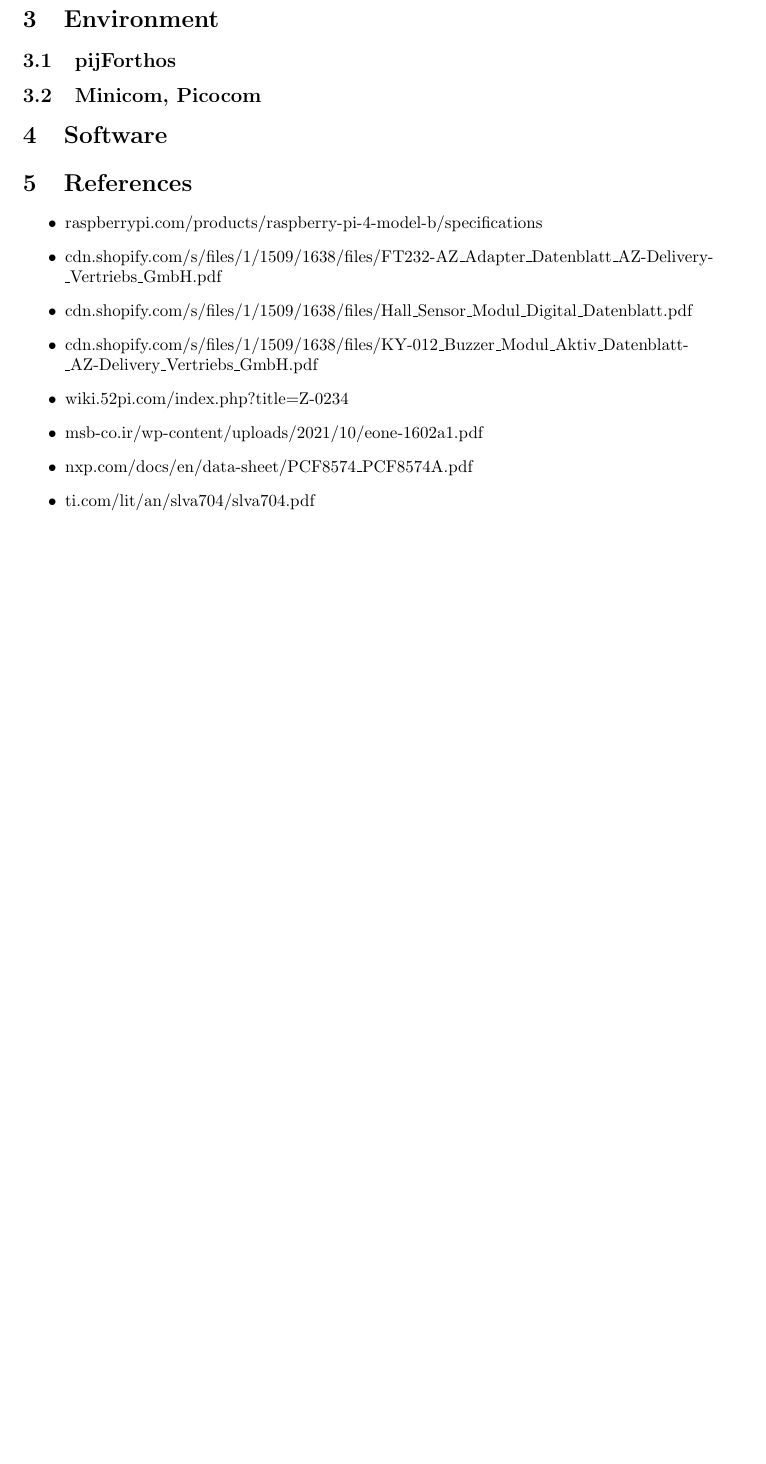
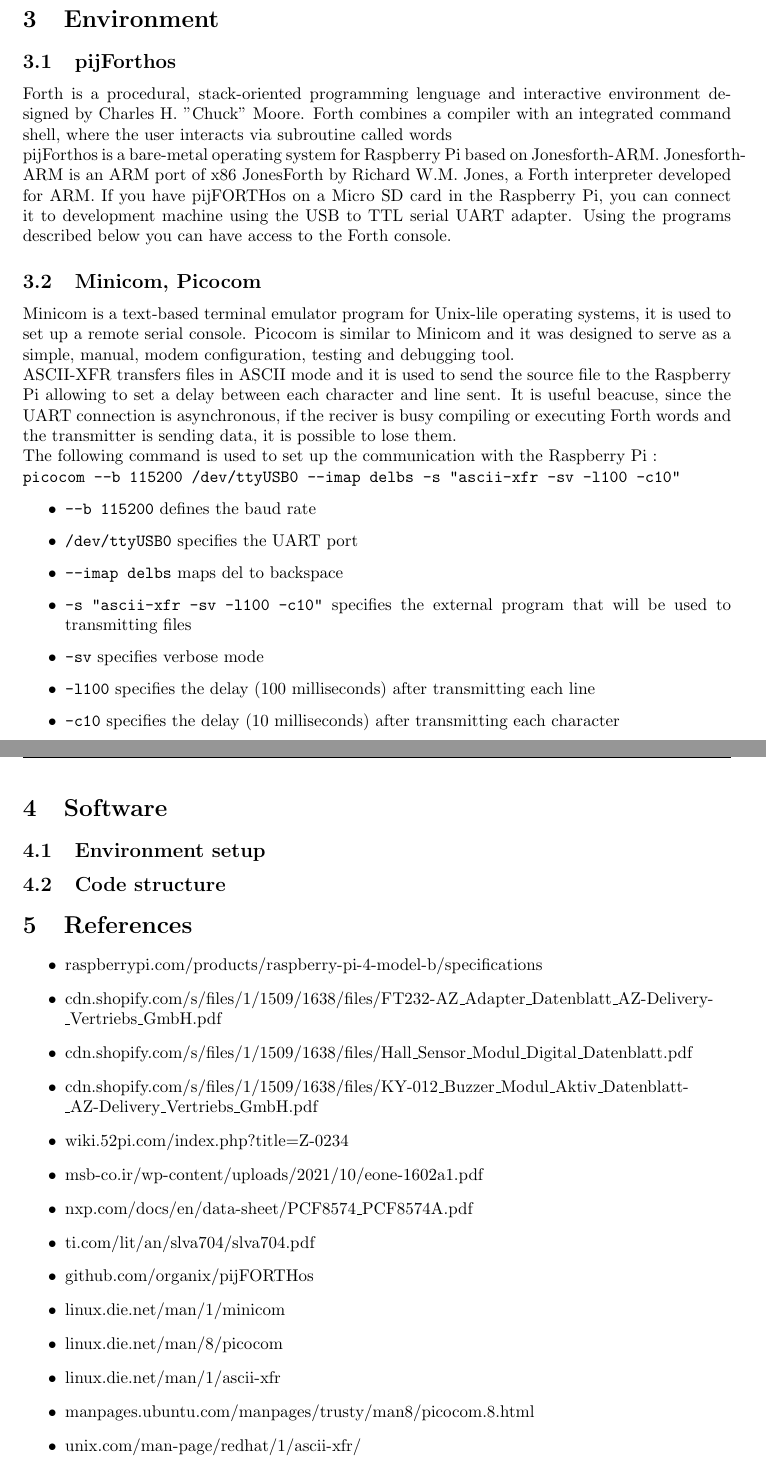
Before and after one commit to Angelorium/Door-Alarm-System-on-Raspberry-Pi-4, a LaTeX document (docs/doc.tex): part of page 13 of 13 before the commit and two parts of pages 13 and 14 of 14 after it, the two joined at a grey line, cut so that both start at the same text, the shorter picture padded with empty space. Compiled offline with pdfLaTeX.

Commit message:
updated doc

```diff
--- a/docs/doc.tex
+++ b/docs/doc.tex
@@ -5,6 +5,7 @@
 \usepackage{hyperref}
 \usepackage{fancyhdr}
 \usepackage{graphicx}
+\usepackage{menukeys}
 \graphicspath{{./images/}}
 \pagestyle{fancy}
 \fancyhead{}
@@ -323,10 +324,38 @@
 \section{Environment}
 
 \subsection{pijForthos}
+Forth is a procedural, stack-oriented programming lenguage and interactive environment designed by Charles H. "Chuck" Moore. Forth combines
+a compiler with an integrated command shell, where the user interacts via subroutine called words \\
+pijForthos is a bare-metal operating system for Raspberry Pi based on Jonesforth-ARM. Jonesforth-ARM is an ARM port of x86 JonesForth
+by Richard W.M. Jones, a Forth interpreter developed for ARM. If you have pijFORTHos on a Micro SD card in the Raspberry Pi, you can connect
+it to development machine using the USB to TTL serial UART adapter. Using the programs described below you can have access to
+the Forth console.
+
 
 \subsection{Minicom, Picocom}
+Minicom is a text-based terminal emulator program for Unix-lile operating systems, it is used to set up a remote serial console.
+Picocom is similar to Minicom and it was designed to serve as a simple, manual, modem configuration, testing and debugging tool. \\
+ASCII-XFR transfers files in ASCII mode and it is used to send the source file to the Raspberry Pi allowing to set a delay between each character and line sent. It is useful
+beacuse, since the UART connection is asynchronous, if the reciver is busy compiling or executing Forth words and the transmitter is sending data,
+it is possible to lose them.  \\
+The following command is used to set up the communication with the Raspberry Pi : \\
+\texttt{picocom --b 115200 /dev/ttyUSB0 --imap delbs -s "ascii-xfr -sv -l100 -c10"}
+
+\begin{itemize}
+    \item \texttt{--b 115200} defines the baud rate
+    \item \texttt{/dev/ttyUSB0} specifies the UART port
+    \item \texttt{--imap delbs} maps del to backspace
+    \item \texttt{-s "ascii-xfr -sv -l100 -c10"} specifies the external program that will be used to transmitting files
+    \item \texttt{-sv} specifies verbose mode
+    \item \texttt{-l100} specifies the delay (100 milliseconds) after transmitting each line
+    \item \texttt{-c10} specifies the delay (10 milliseconds) after transmitting each character
+\end{itemize}
 
 \section{Software}
+
+\subsection{Environment setup}
+
+\subsection{Code structure}
 
 \section{References}
 
@@ -341,6 +370,12 @@
     \item msb-co.ir/wp-content/uploads/2021/10/eone-1602a1.pdf
     \item nxp.com/docs/en/data-sheet/PCF8574\_PCF8574A.pdf
     \item ti.com/lit/an/slva704/slva704.pdf
+    \item github.com/organix/pijFORTHos
+    \item linux.die.net/man/1/minicom
+    \item linux.die.net/man/8/picocom
+    \item linux.die.net/man/1/ascii-xfr
+    \item manpages.ubuntu.com/manpages/trusty/man8/picocom.8.html
+    \item unix.com/man-page/redhat/1/ascii-xfr/
 \end{itemize}
 
 
```
Also changed, not shown: docs/doc.pdf, docs/images/breadboard.png.
